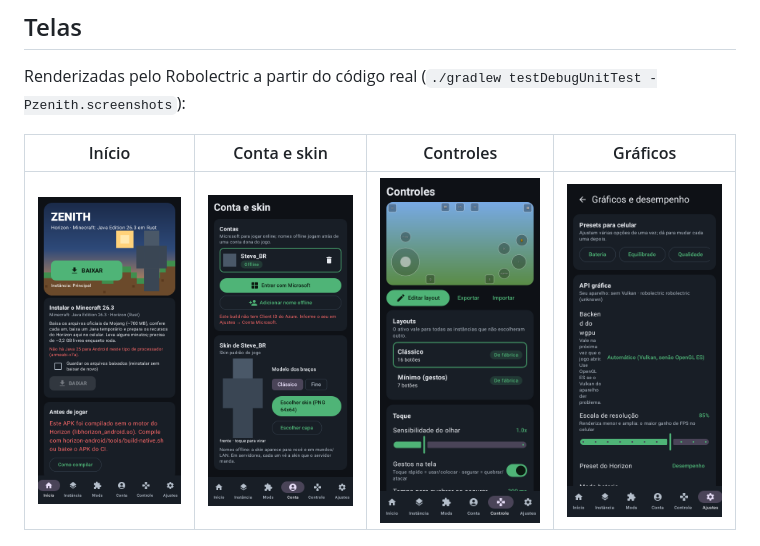
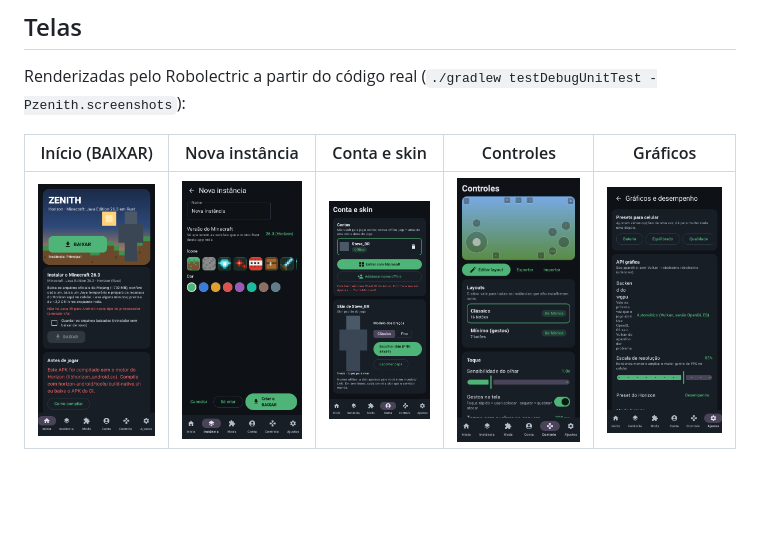
Before and after one commit to Vitkkk/M64-mobile-port, a Markdown page: horizon-android/README.md, the part around the change. GitHub-like rendering; pictures changed too: horizon-android/docs/screens/02b-nova-instancia.png (added); blank space fills up the shorter version.

```diff
--- a/horizon-android/README.md
+++ b/horizon-android/README.md
@@ -16,9 +16,9 @@ desenhando com Vulkan (ou OpenGL ES) pelo wgpu.
 
 Renderizadas pelo Robolectric a partir do código real (`./gradlew testDebugUnitTest -Pzenith.screenshots`):
 
-| Início | Conta e skin | Controles | Gráficos |
-|---|---|---|---|
-| ![](docs/screens/01-inicio.png) | ![](docs/screens/04-conta.png) | ![](docs/screens/05-controles.png) | ![](docs/screens/07-graficos.png) |
+| Início (BAIXAR) | Nova instância | Conta e skin | Controles | Gráficos |
+|---|---|---|---|---|
+| ![](docs/screens/01-inicio.png) | ![](docs/screens/02b-nova-instancia.png) | ![](docs/screens/04-conta.png) | ![](docs/screens/05-controles.png) | ![](docs/screens/07-graficos.png) |
 
 ![Editor de controles](docs/screens/08-editor-controles.png)
 
```
Also changed, not shown: 2 other files.
